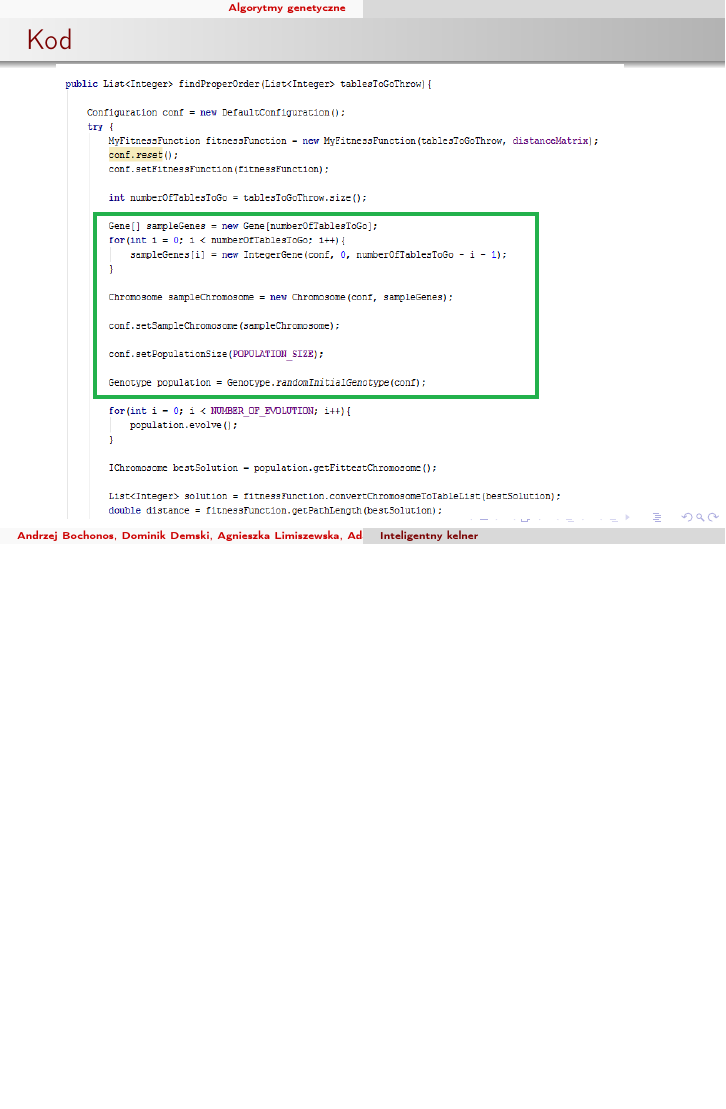
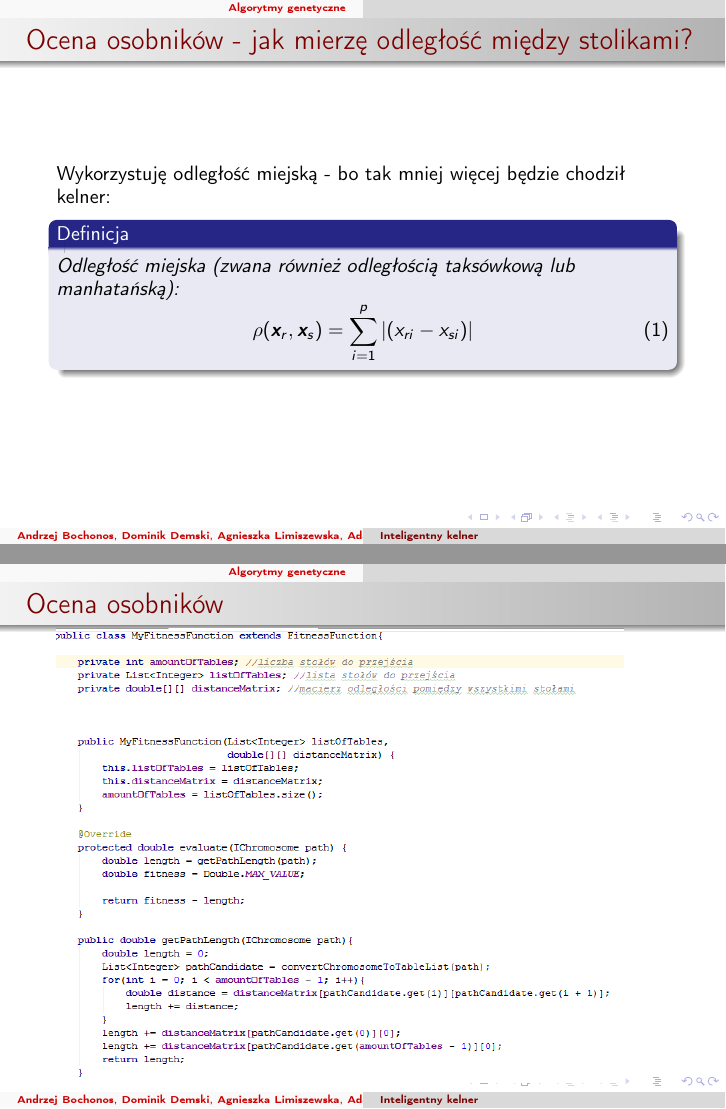
Before and after one commit to demsey15/SZI, LaTeX slides (Referat/Prezentacja_SZI.tex): page 9 of 9 before the commit and pages 11 and 14 of 14 after it, the two joined at a grey line, the shorter picture padded with empty space. Compiled offline with pdfLaTeX.

Commit message:
prezentacja - alg. genetyczne cz. 3

```diff
--- a/Referat/Prezentacja_SZI.tex
+++ b/Referat/Prezentacja_SZI.tex
@@ -80,0 +85,9 @@
+		\begin{frame}{Ocena osobników - jak mierzę odległość między stolikami?}
+			Wykorzystuję odległość miejską - bo tak mniej więcej będzie chodził kelner:
+			\begin{defi}
+				Odległość miejska (zwana również odległością taksówkową lub manhatańską):
+				\begin{equation}
+				\rho (\textbf{x}_{r}, \textbf{x}_s) = \sum\limits_{i = 1}^{p} |(x_{ri} - x_{si})|
+				\end{equation}
+			\end{defi}
+		\end{frame}
@@ -81 +102,5 @@
+		\begin{frame}{Ocena osobników}
+			\pgfdeclareimage[width=10cm,height=8cm]{chromosom}{funkcjaDopasowania.png}
+			\pgfuseimage{chromosom}
+		\end{frame}
 \end{document}
```
Also changed, not shown: Referat/funkcjaDopasowania.png (added), Referat/macierzOdleglosci.png (added), Referat/mapa.png (added), Referat/zamianaNaChromosom.png (added), Referat/Prezentacja_SZI.tex (12 more changed lines), 1 other file.
